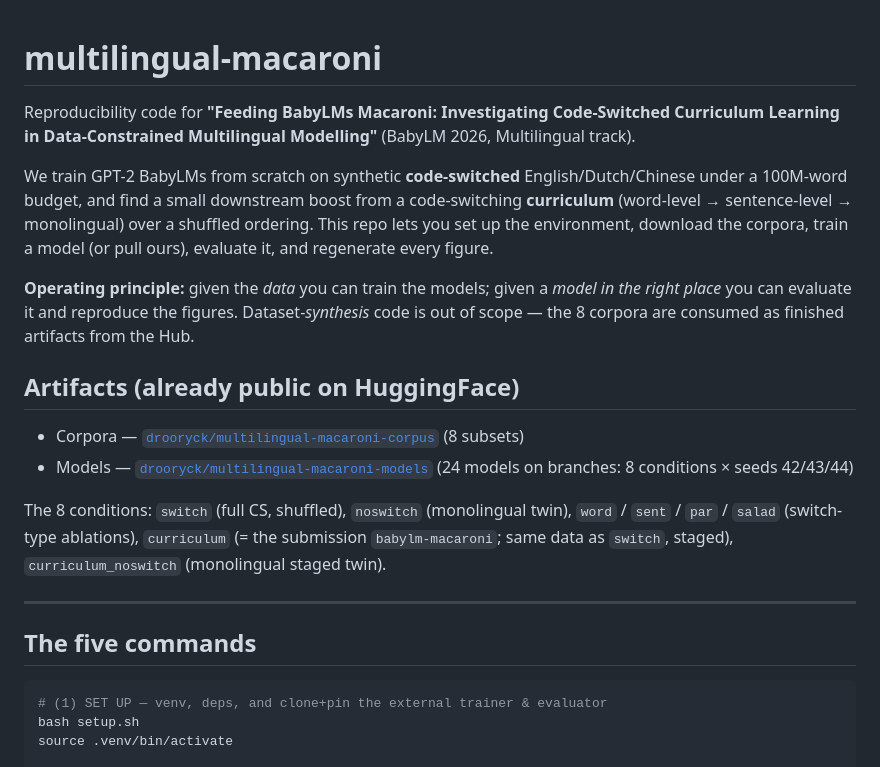
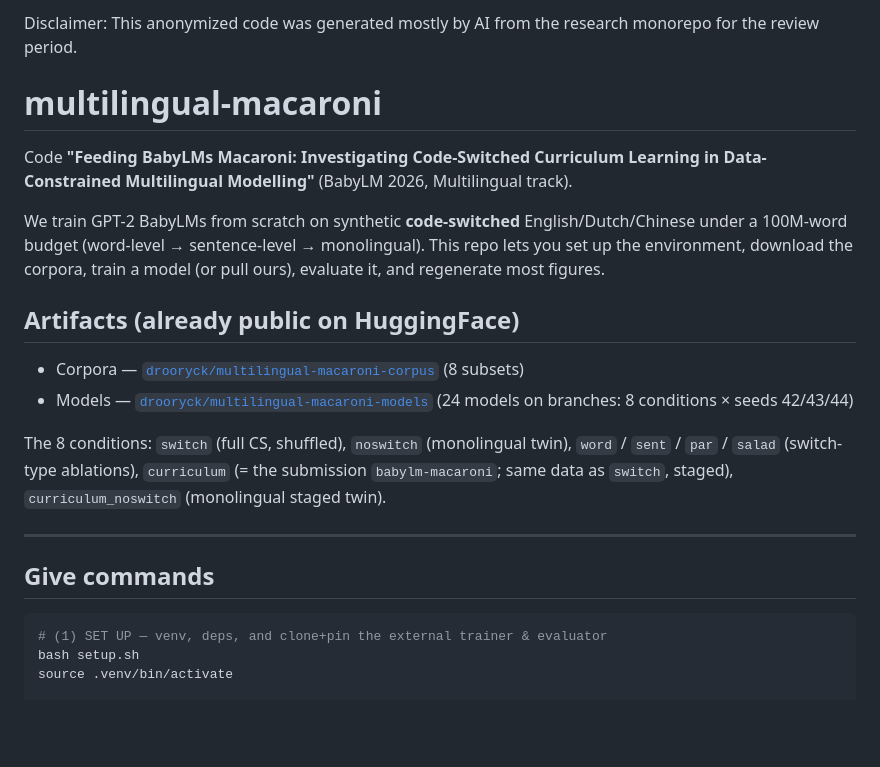
Before and after one commit to adzcai/babylm-macaroni, a Markdown page: README.md, the part around one of its changes. GitHub-like rendering; blank space fills up the shorter version.

````diff
--- a/README.md
+++ b/README.md
@@ -1,16 +1,13 @@
+Disclaimer: This anonymized code was generated mostly by AI from the research monorepo for the review period.
+
 # multilingual-macaroni
 
-Reproducibility code for **"Feeding BabyLMs Macaroni: Investigating Code-Switched Curriculum
+Code **"Feeding BabyLMs Macaroni: Investigating Code-Switched Curriculum
 Learning in Data-Constrained Multilingual Modelling"** (BabyLM 2026, Multilingual track).
 
 We train GPT-2 BabyLMs from scratch on synthetic **code-switched** English/Dutch/Chinese under a
-100M-word budget, and find a small downstream boost from a code-switching **curriculum** (word-level
-→ sentence-level → monolingual) over a shuffled ordering. This repo lets you set up the environment,
-download the corpora, train a model (or pull ours), evaluate it, and regenerate every figure.
-
-**Operating principle:** given the *data* you can train the models; given a *model in the right
-place* you can evaluate it and reproduce the figures. Dataset-*synthesis* code is out of scope — the
-8 corpora are consumed as finished artifacts from the Hub.
+100M-word budget (word-level → sentence-level → monolingual). This repo lets you set up the environment,
+download the corpora, train a model (or pull ours), evaluate it, and regenerate most figures.
 
 ## Artifacts (already public on HuggingFace)
 - Corpora — [`drooryck/multilingual-macaroni-corpus`](https://huggingface.co/datasets/drooryck/multilingual-macaroni-corpus) (8 subsets)
@@ -22,7 +19,7 @@ as `switch`, staged), `curriculum_noswitch` (monolingual staged twin).
 
 ---
 
-## The five commands
+## Give commands
 
 ```bash
 # (1) SET UP — venv, deps, and clone+pin the external trainer & evaluator
````
Also changed, not shown: other parts of README.md (+9 -25 lines).
